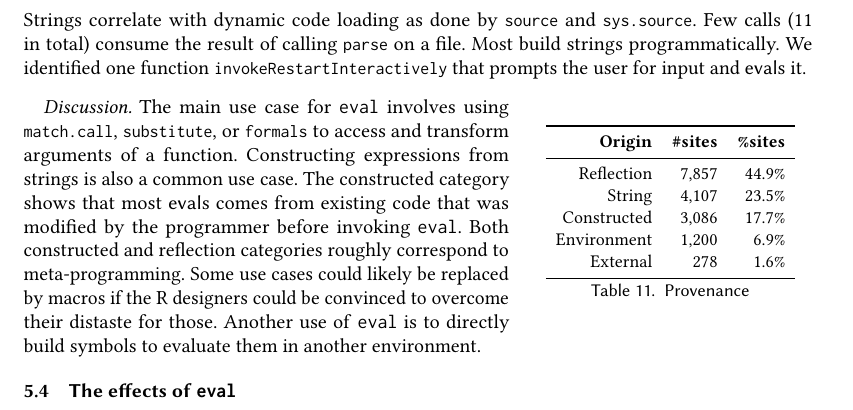
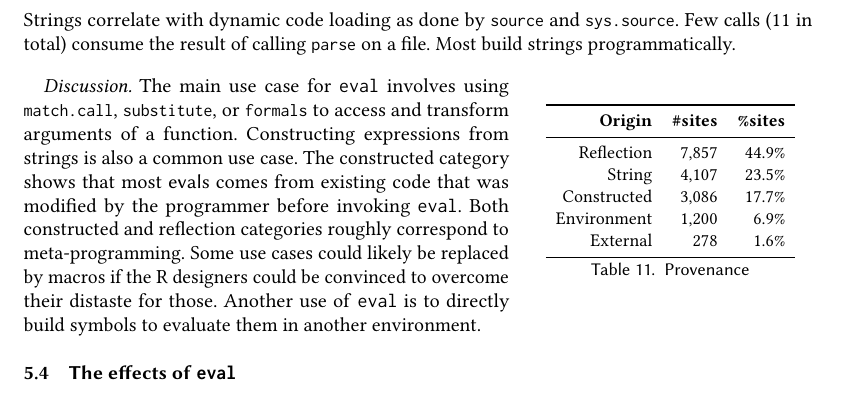
Before and after one commit to aviralg/revalstudy, a LaTeX paper (paper/main.tex): part of page 16 of 23, cut so that both start at the same text. Compiled offline with pdfLaTeX.

Commit message:
Remove invokeRestartInteractively

```diff
--- a/paper/main.tex
+++ b/paper/main.tex
@@ -1085,9 +1085,7 @@ Table~\ref{tab:provenance} summarizes provenance. Some sites are invoked with
 different provenances, they are counted multiple times. Strings correlate with
 dynamic code loading as done by \k{source} and \k{sys.source}. Few calls
 (\packageNbParseFromFileSites in total) consume the result of calling \k{parse}
-on a file. Most build strings programmatically. We identified one function
-\k{invokeRestartInteractively} that prompts the user for input and \evals it.
-
+on a file. Most build strings programmatically.
 
 
 
```
